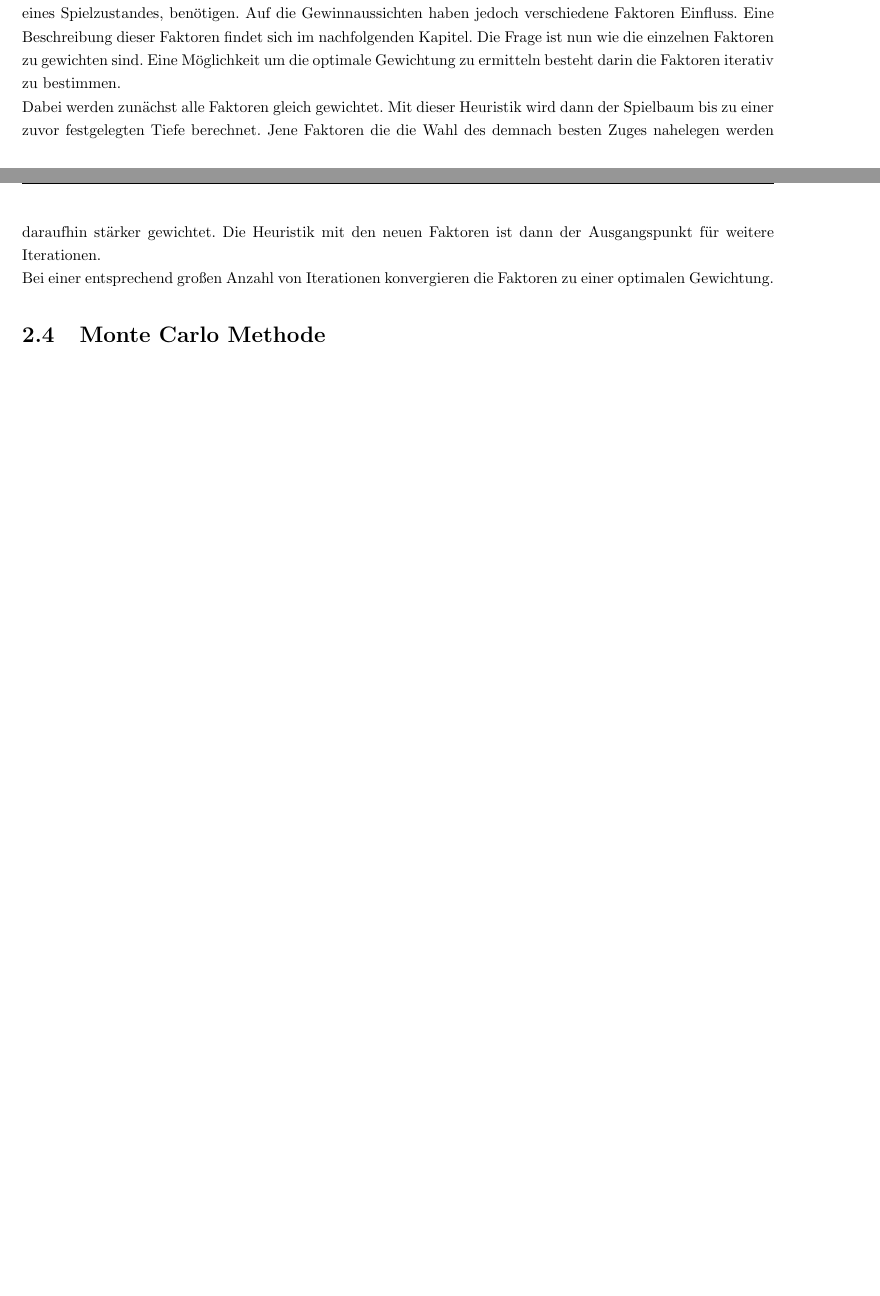
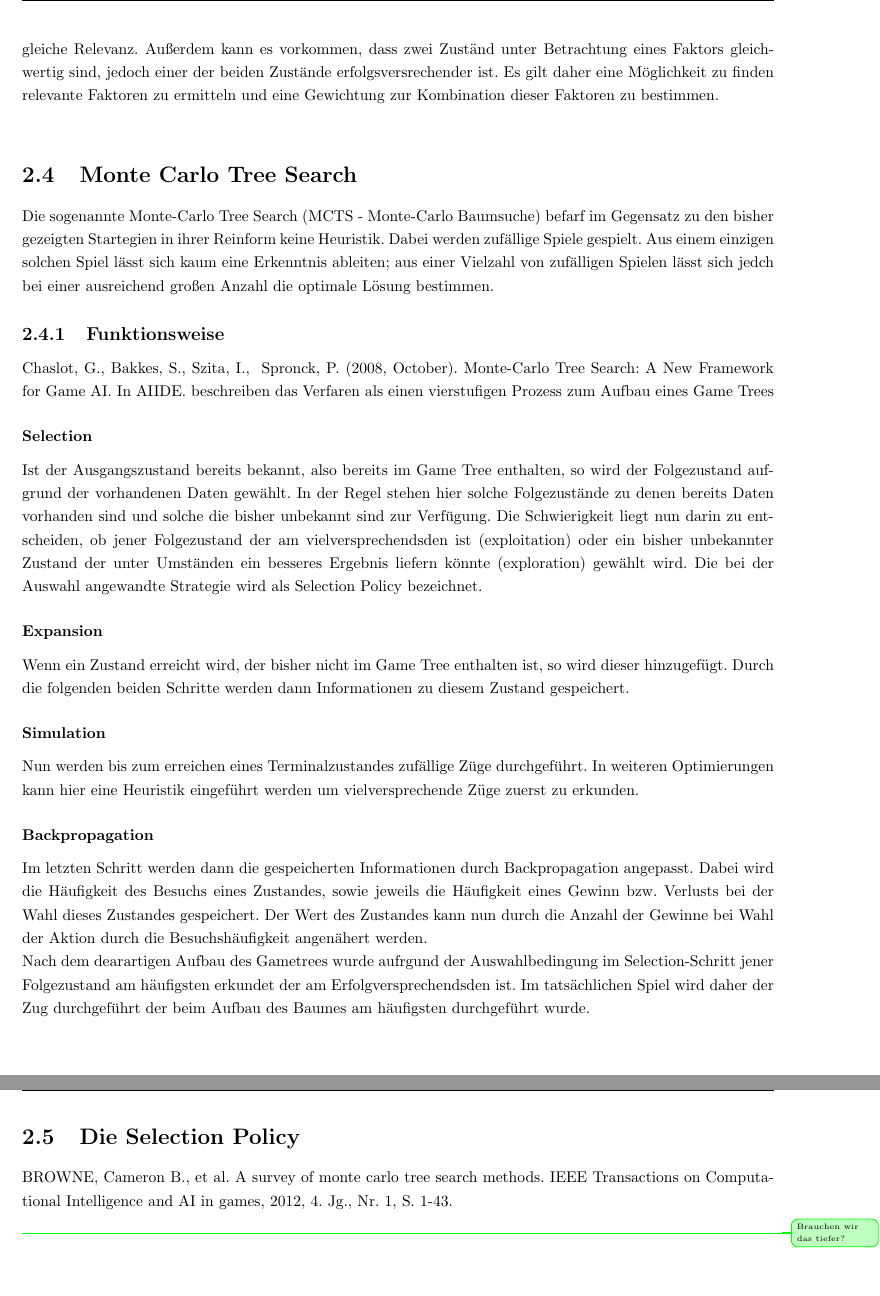
Before and after one commit to pm1997/othello, a LaTeX document (Paper/Bericht/Othello.tex, which reads Paper/Bericht/grundlagen.tex): two parts of pages 8 and 9 of 16 before the commit and two parts of pages 9 and 10 of 17 after it, joined at a grey line, cut at the place of the change, the shorter picture padded with empty space. Compiled offline with pdfLaTeX.

Commit message:
Add Section on MCTS

```diff
--- a/Paper/Bericht/grundlagen.tex
+++ b/Paper/Bericht/grundlagen.tex
@@ -238,7 +238,22 @@ Viele Spiele kann man in 3 Haupt-Spielabschnitte einteilen:
 In der Eröffnungsphase und in der Endphase gibt es im Vergleich zum Mittelspiel wenige Zugmöglichkeiten. Dadurch sinkt der Verzweigungsfaktor und die generelle Anzahl der states. In diesen Phasen können die optimalen Spielzüge einfacher berechnet werden. Eine weitere Möglichkeit besteht aus dem Nachschlagen des \states\ aus einer Lookup-Tabelle.
 Dies ist sinnvoll, da gewöhnlicherweise sehr viel Literatur über die Spieleröffnung des jeweiligen Spiels existiert. Auch über die Endzustände in der Schlussphase des Spiels findet sich Literatur. Das Mittelspiel jedoch hat zu viele Zugmöglichkeiten, um eine Tabelle der möglichen Spielzüge bis zum Spielende aufstellen zu können.
 \section{Ermittlung einer Heuristik}
-Allen zuvor genannten Spielstrategien ist gemein, dass sie eineHeuristik, also eine Funktion zur Bewertung eines Spielzustandes, benötigen. Auf die Gewinnaussichten haben jedoch verschiedene Faktoren Einfluss. Eine Beschreibung dieser Faktoren findet sich im nachfolgenden Kapitel. Die Frage ist nun wie die einzelnen Faktoren zu gewichten sind. Eine Möglichkeit um die optimale Gewichtung zu ermitteln besteht darin die Faktoren iterativ zu bestimmen.\\
-Dabei werden zunächst alle Faktoren gleich gewichtet. Mit dieser Heuristik wird dann der Spielbaum bis zu einer zuvor festgelegten Tiefe berechnet. Jene Faktoren die die Wahl des demnach besten Zuges nahelegen werden daraufhin stärker gewichtet. Die Heuristik mit den neuen Faktoren ist dann der Ausgangspunkt für weitere Iterationen.\\
-Bei einer entsprechend großen Anzahl von Iterationen konvergieren die Faktoren zu einer optimalen Gewichtung.
-\section{Monte Carlo Methode}
+Allen zuvor genannten Spielstrategien ist gemein, dass sie eine Heuristik, also eine Funktion zur Bewertung eines Spielzustandes, benötigen. Mit Ausahme der Terminalzustände ist eine Aussage über die Wertigkeit jedoch nicht so einfach möglich. Es gibt jedoch Faktoren die Anhaltspunkte dafür geben können. Diese Faktoren sind spezifisch für jedes Spiel, basieren häufig auf menschlischer Erfahrung und können alle Eigenschaften eines Spielzustandes betreffen. Derartige Faktoren für das Spiel werden im nächsten Kapitel beschrieben.\\
+Unglücklicherweise verfügen nicht alle dieser Zustände über die gleiche Aussagekraft und damit nicht über die gleiche Relevanz. Außerdem kann es vorkommen, dass zwei Zuständ unter Betrachtung eines Faktors gleichwertig sind, jedoch einer der beiden Zustände erfolgsversrechender ist. Es gilt daher eine Möglichkeit zu finden relevante Faktoren zu ermitteln und eine Gewichtung zur Kombination dieser Faktoren zu bestimmen.\\
+
+\section{Monte Carlo Tree Search}
+Die sogenannte Monte-Carlo Tree Search (MCTS - Monte-Carlo Baumsuche) befarf im Gegensatz zu den bisher gezeigten Startegien in ihrer Reinform keine Heuristik. Dabei werden zufällige Spiele gespielt. Aus einem einzigen solchen Spiel lässt sich kaum eine Erkenntnis ableiten; aus einer Vielzahl von zufälligen Spielen lässt sich jedch bei einer ausreichend großen Anzahl die optimale Lösung bestimmen.
+\subsection{Funktionsweise}
+{Chaslot, G., Bakkes, S., Szita, I., & Spronck, P. (2008, October). Monte-Carlo Tree Search: A New Framework for Game AI. In AIIDE.} beschreiben das Verfaren als einen vierstufigen Prozess zum Aufbau eines Game Trees
+\subsubsection{Selection}
+Ist der Ausgangszustand bereits bekannt, also bereits im Game Tree enthalten, so wird der Folgezustand aufgrund der vorhandenen Daten gewählt. In der Regel stehen hier solche Folgezustände zu denen bereits Daten vorhanden sind und solche die bisher unbekannt sind zur Verfügung. Die Schwierigkeit liegt nun darin zu entscheiden, ob jener Folgezustand der am vielversprechendsden ist (exploitation) oder ein bisher unbekannter Zustand der unter Umständen ein besseres Ergebnis liefern könnte (exploration) gewählt wird. Die bei der Auswahl angewandte Strategie wird als Selection Policy bezeichnet.
+\subsubsection{Expansion}
+Wenn ein Zustand erreicht wird, der bisher nicht im Game Tree enthalten ist, so wird dieser hinzugefügt. Durch die folgenden beiden Schritte werden dann Informationen zu diesem Zustand gespeichert.
+\subsubsection{Simulation}
+Nun werden bis zum erreichen eines Terminalzustandes zufällige Züge durchgeführt. In weiteren Optimierungen kann hier eine Heuristik eingeführt werden um vielversprechende Züge zuerst zu erkunden.
+\subsubsection{Backpropagation}
+Im letzten Schritt werden dann die gespeicherten Informationen durch Backpropagation angepasst. Dabei wird die Häufigkeit des Besuchs eines Zustandes, sowie jeweils die Häufigkeit eines Gewinn bzw. Verlusts bei der Wahl dieses Zustandes gespeichert. Der Wert des Zustandes kann nun durch die Anzahl der Gewinne bei Wahl der Aktion durch die Besuchshäufigkeit angenähert werden.\\
+Nach dem dearartigen Aufbau des Gametrees wurde aufrgund der Auswahlbedingung im Selection-Schritt jener Folgezustand am häufigsten erkundet der am Erfolgversprechendsden ist. Im tatsächlichen Spiel wird daher der Zug durchgeführt der beim Aufbau des Baumes am häufigsten durchgeführt wurde.
+\section{Die Selection Policy}
+{BROWNE, Cameron B., et al. A survey of monte carlo tree search methods. IEEE Transactions on Computational Intelligence and AI in games, 2012, 4. Jg., Nr. 1, S. 1-43.}\\
+\info{Brauchen wir das tiefer?}
```
